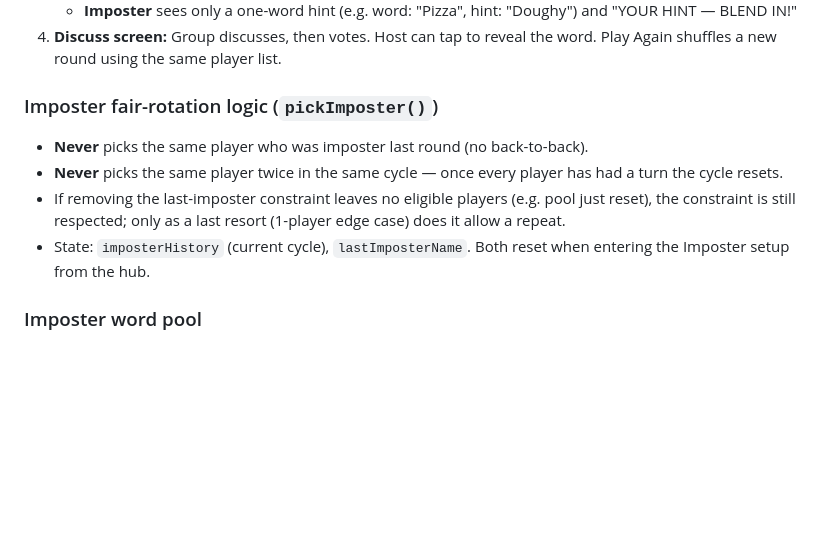
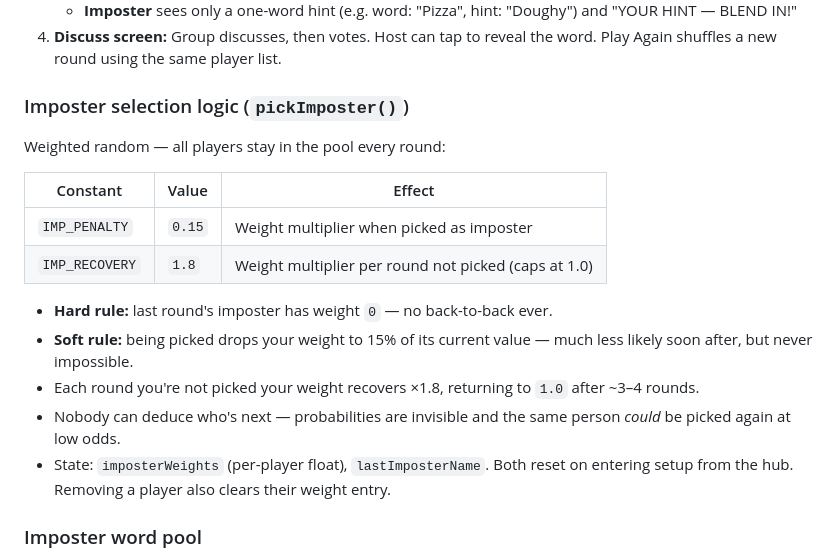
Before and after one commit to wk-joe/wj-charades, a Markdown page: CLAUDE.md, the part around the change. Drawn GitHub-style; blank space fills up the shorter version.

Commit message:
Update CLAUDE.md: weighted imposter selection replaces cycle logic
Co-Authored-By: Claude Sonnet 4.6 <noreply@anthropic.com>

```diff
--- a/CLAUDE.md
+++ b/CLAUDE.md
@@ -108,12 +108,20 @@ Social deduction game. One player secretly gets a hint instead of the word — e
    - **Imposter** sees only a one-word hint (e.g. word: "Pizza", hint: "Doughy") and "YOUR HINT — BLEND IN!"
 4. **Discuss screen:** Group discusses, then votes. Host can tap to reveal the word. Play Again shuffles a new round using the same player list.
 
-### Imposter fair-rotation logic (`pickImposter()`)
+### Imposter selection logic (`pickImposter()`)
 
-- **Never** picks the same player who was imposter last round (no back-to-back).
-- **Never** picks the same player twice in the same cycle — once every player has had a turn the cycle resets.
-- If removing the last-imposter constraint leaves no eligible players (e.g. pool just reset), the constraint is still respected; only as a last resort (1-player edge case) does it allow a repeat.
-- State: `imposterHistory` (current cycle), `lastImposterName`. Both reset when entering the Imposter setup from the hub.
+Weighted random — all players stay in the pool every round:
+
+| Constant | Value | Effect |
+|---|---|---|
+| `IMP_PENALTY` | `0.15` | Weight multiplier when picked as imposter |
+| `IMP_RECOVERY` | `1.8` | Weight multiplier per round not picked (caps at 1.0) |
+
+- **Hard rule:** last round's imposter has weight `0` — no back-to-back ever.
+- **Soft rule:** being picked drops your weight to 15% of its current value — much less likely soon after, but never impossible.
+- Each round you're not picked your weight recovers ×1.8, returning to `1.0` after ~3–4 rounds.
+- Nobody can deduce who's next — probabilities are invisible and the same person *could* be picked again at low odds.
+- State: `imposterWeights` (per-player float), `lastImposterName`. Both reset on entering setup from the hub. Removing a player also clears their weight entry.
 
 ### Imposter word pool
 
```
